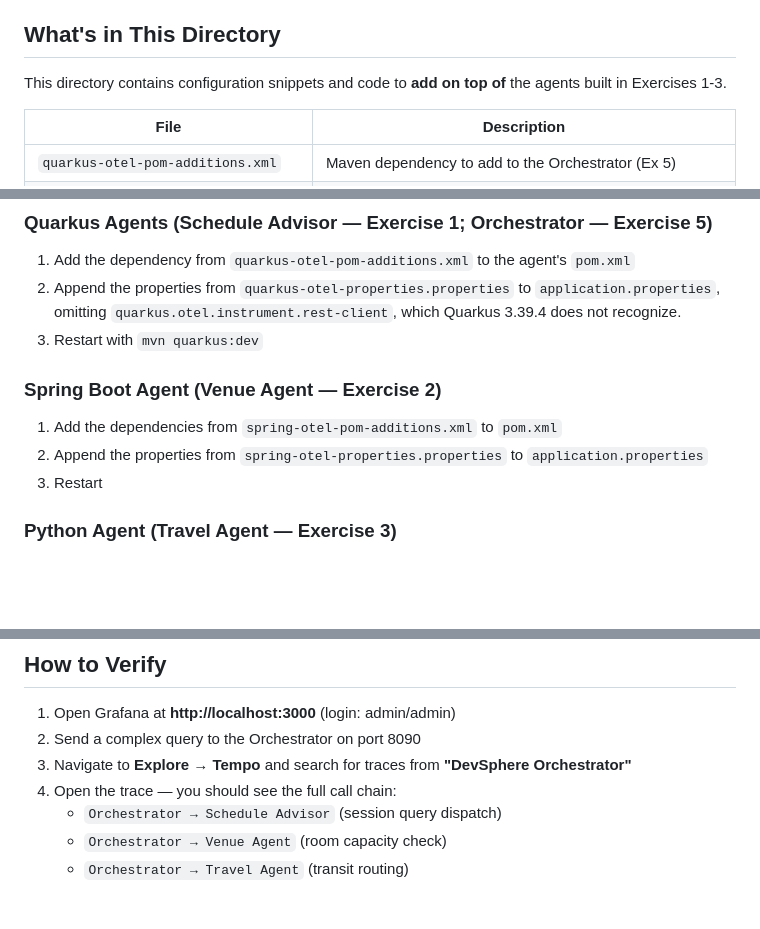
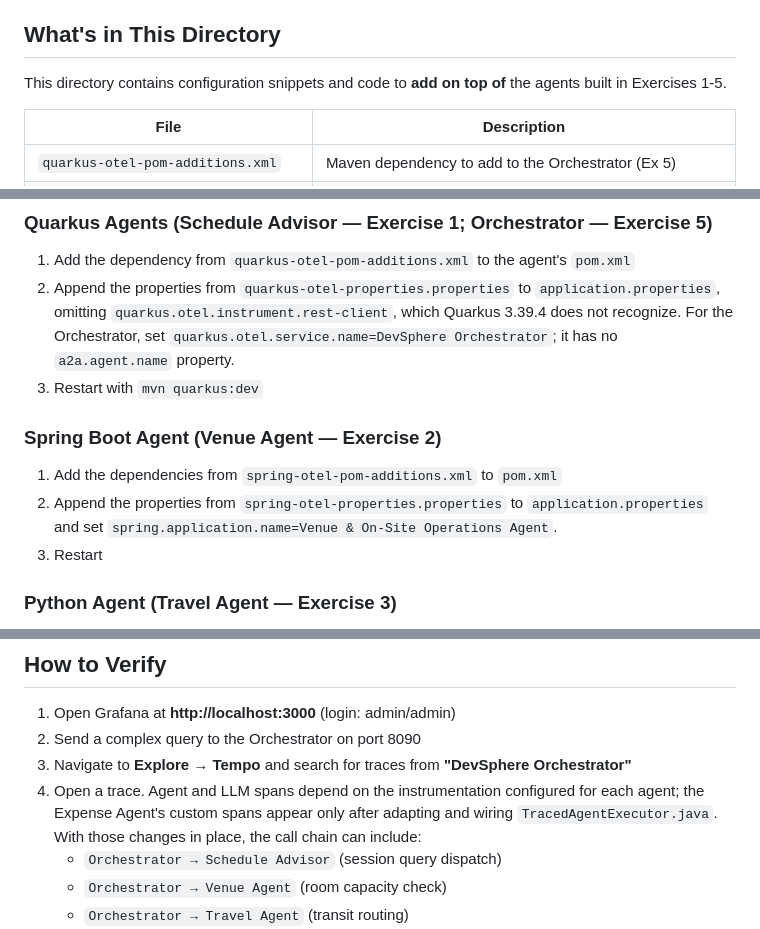
Before and after one commit to ehsavoie/a2a-agent-lab-2026, a Markdown page: exercises/exercise-4-observability/README.md, 3 parts joined by grey strips. Drawn GitHub-style; blank space fills up the shorter version.

Commit message:
docs(exercise-4): align walkthrough and observability README

```diff
--- a/exercises/exercise-4-observability/README.md
+++ b/exercises/exercise-4-observability/README.md
@@ -10,7 +10,7 @@ OpenTelemetry tracing across all agents (Quarkus, Spring Boot, WildFly/Java A2A
 
 ## What's in This Directory
 
-This directory contains configuration snippets and code to **add on top of** the agents built in Exercises 1-3.
+This directory contains configuration snippets and code to **add on top of** the agents built in Exercises 1-5.
 
 | File | Description |
 |------|-------------|
@@ -46,12 +46,14 @@ This directory contains configuration snippets and code to **add on top of** the
 1. Add the dependency from `quarkus-otel-pom-additions.xml` to the agent's `pom.xml`
 2. Append the properties from `quarkus-otel-properties.properties` to `application.properties`, omitting
    `quarkus.otel.instrument.rest-client`, which Quarkus 3.39.4 does not recognize.
+   For the Orchestrator, set `quarkus.otel.service.name=DevSphere Orchestrator`; it has no `a2a.agent.name` property.
 3. Restart with `mvn quarkus:dev`
 
 ### Spring Boot Agent (Venue Agent — Exercise 2)
 
 1. Add the dependencies from `spring-otel-pom-additions.xml` to `pom.xml`
-2. Append the properties from `spring-otel-properties.properties` to `application.properties`
+2. Append the properties from `spring-otel-properties.properties` to `application.properties` and set
+   `spring.application.name=Venue & On-Site Operations Agent`.
 3. Restart
 
 ### Python Agent (Travel Agent — Exercise 3)
@@ -73,7 +75,8 @@ Replace the anonymous `AgentExecutor` in an agent's executor producer with an ad
 1. Open Grafana at **http://localhost:3000** (login: admin/admin)
 2. Send a complex query to the Orchestrator on port 8090
 3. Navigate to **Explore → Tempo** and search for traces from **"DevSphere Orchestrator"**
-4. Open the trace — you should see the full call chain:
+4. Open a trace. Agent and LLM spans depend on the instrumentation configured for each agent; the Expense Agent's custom spans appear only after adapting and wiring `TracedAgentExecutor.java`.
+   With those changes in place, the call chain can include:
    - `Orchestrator → Schedule Advisor` (session query dispatch)
    - `Orchestrator → Venue Agent` (room capacity check)
    - `Orchestrator → Travel Agent` (transit routing)
```
Also changed, not shown: docs/exercise-4.md (+17 -17 lines).
